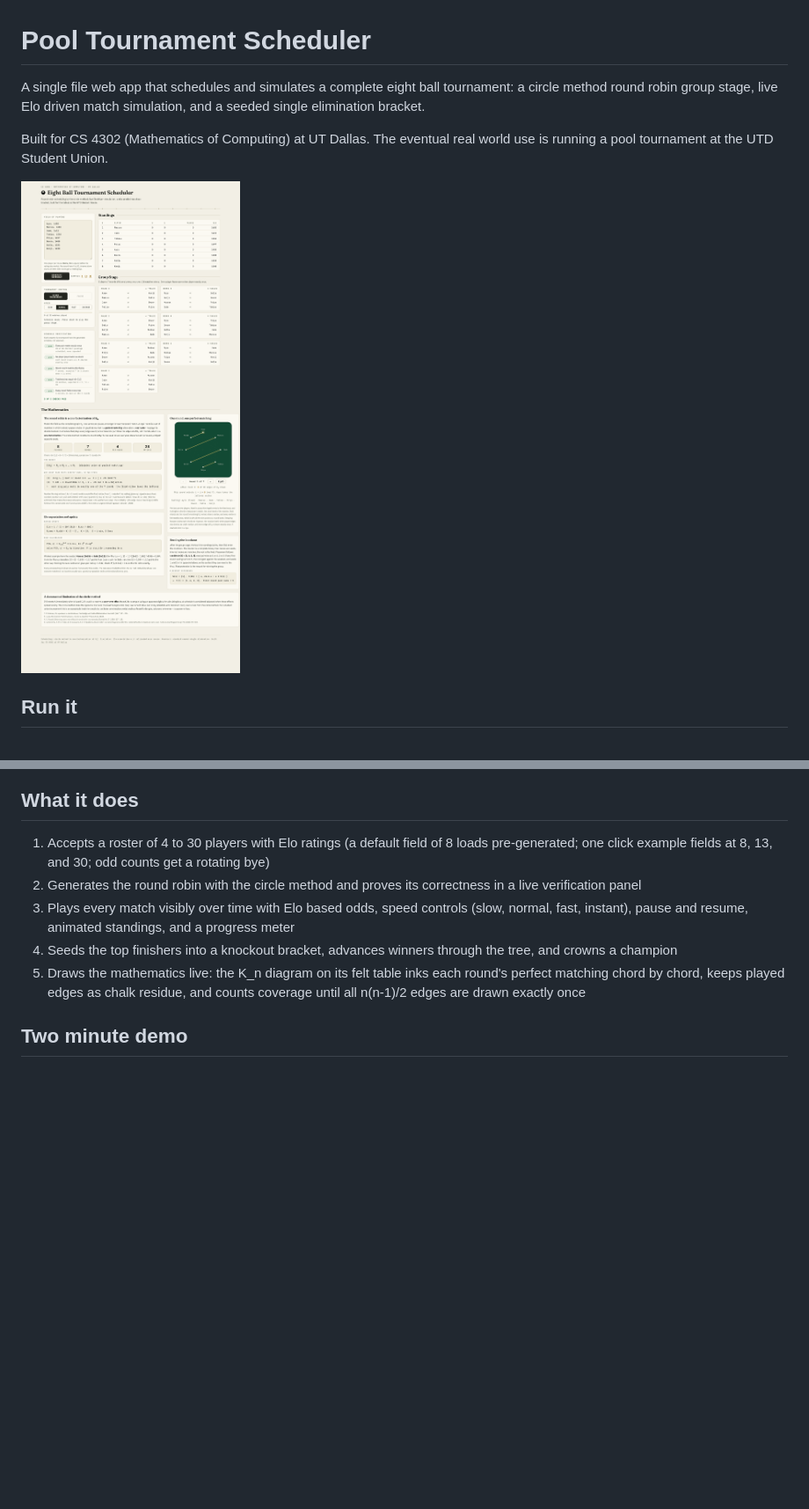
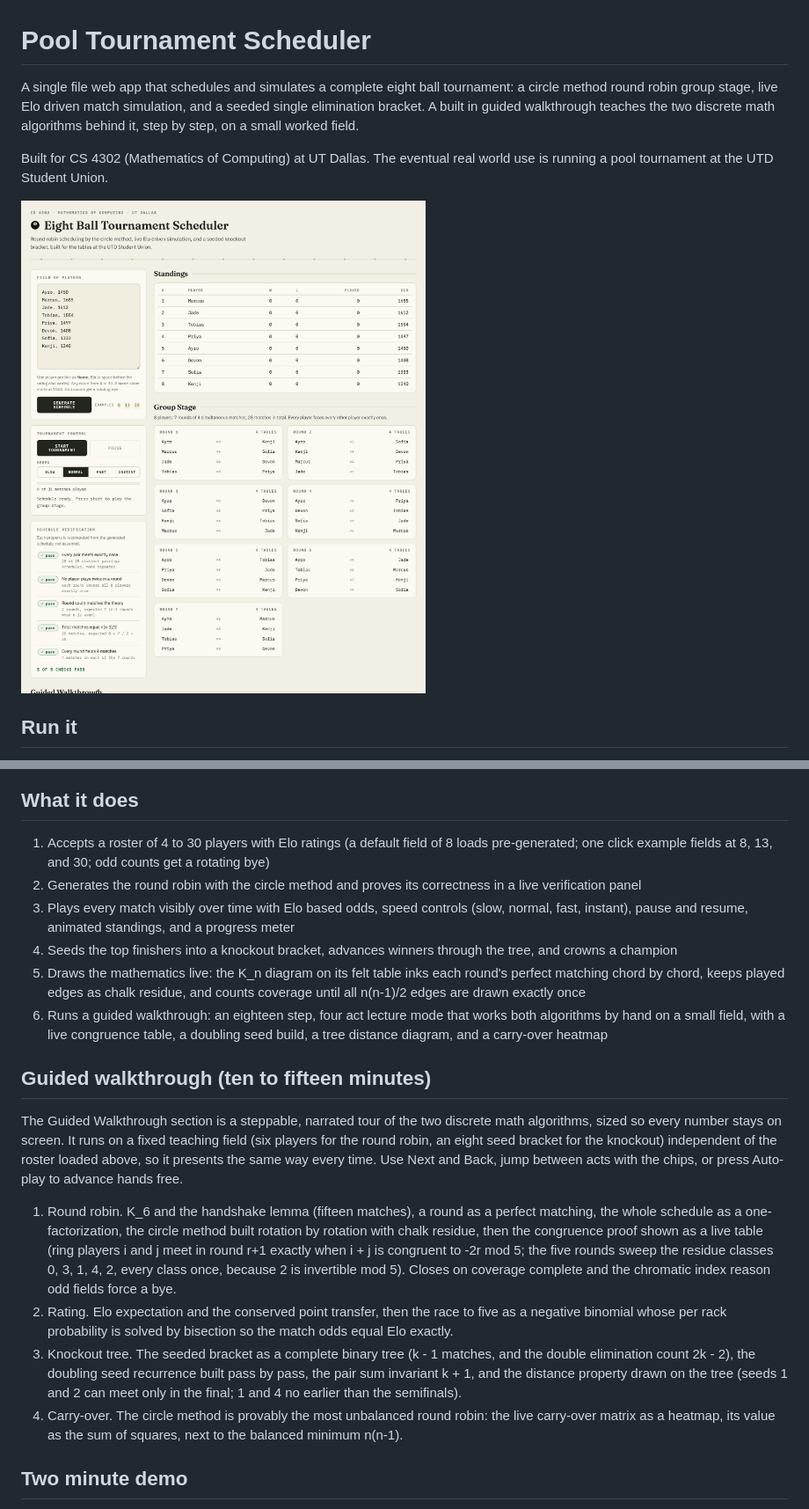
Before and after one commit to AyroEscobar/pool-tournament-system, a Markdown page: README.md, 2 parts joined by grey strips. Shown at 88% size. Drawn GitHub-style; pictures changed too: docs/screenshot.png; blank space fills up the shorter version.

Commit message:
Document the guided walkthrough, new math, and refresh the screenshot

```diff
--- a/README.md
+++ b/README.md
@@ -1,6 +1,6 @@
 # Pool Tournament Scheduler
 
-A single file web app that schedules and simulates a complete eight ball tournament: a circle method round robin group stage, live Elo driven match simulation, and a seeded single elimination bracket.
+A single file web app that schedules and simulates a complete eight ball tournament: a circle method round robin group stage, live Elo driven match simulation, and a seeded single elimination bracket. A built in guided walkthrough teaches the two discrete math algorithms behind it, step by step, on a small worked field.
 
 Built for CS 4302 (Mathematics of Computing) at UT Dallas. The eventual real world use is running a pool tournament at the UTD Student Union.
 
@@ -25,6 +25,16 @@ The runner extracts the exact algorithm block shipped inside `index.html` (frame
 3. Plays every match visibly over time with Elo based odds, speed controls (slow, normal, fast, instant), pause and resume, animated standings, and a progress meter
 4. Seeds the top finishers into a knockout bracket, advances winners through the tree, and crowns a champion
 5. Draws the mathematics live: the K_n diagram on its felt table inks each round's perfect matching chord by chord, keeps played edges as chalk residue, and counts coverage until all n(n-1)/2 edges are drawn exactly once
+6. Runs a guided walkthrough: an eighteen step, four act lecture mode that works both algorithms by hand on a small field, with a live congruence table, a doubling seed build, a tree distance diagram, and a carry-over heatmap
+
+## Guided walkthrough (ten to fifteen minutes)
+
+The Guided Walkthrough section is a steppable, narrated tour of the two discrete math algorithms, sized so every number stays on screen. It runs on a fixed teaching field (six players for the round robin, an eight seed bracket for the knockout) independent of the roster loaded above, so it presents the same way every time. Use Next and Back, jump between acts with the chips, or press Auto-play to advance hands free.
+
+1. Round robin. K_6 and the handshake lemma (fifteen matches), a round as a perfect matching, the whole schedule as a one-factorization, the circle method built rotation by rotation with chalk residue, then the congruence proof shown as a live table (ring players i and j meet in round r+1 exactly when i + j is congruent to -2r mod 5; the five rounds sweep the residue classes 0, 3, 1, 4, 2, every class once, because 2 is invertible mod 5). Closes on coverage complete and the chromatic index reason odd fields force a bye.
+2. Rating. Elo expectation and the conserved point transfer, then the race to five as a negative binomial whose per rack probability is solved by bisection so the match odds equal Elo exactly.
+3. Knockout tree. The seeded bracket as a complete binary tree (k - 1 matches, and the double elimination count 2k - 2), the doubling seed recurrence built pass by pass, the pair sum invariant k + 1, and the distance property drawn on the tree (seeds 1 and 2 can meet only in the final; 1 and 4 no earlier than the semifinals).
+4. Carry-over. The circle method is provably the most unbalanced round robin: the live carry-over matrix as a heatmap, its value as the sum of squares, next to the balanced minimum n(n-1).
 
 ## Two minute demo
 
```
Also changed, not shown: other parts of README.md (+13 -5 lines).
